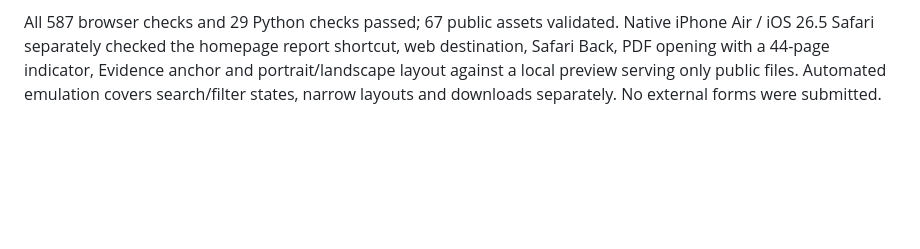
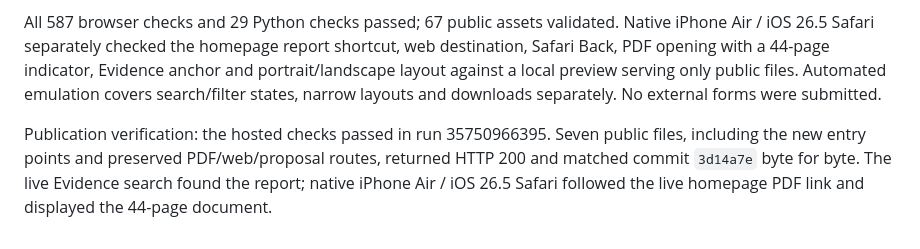
Before and after one commit to ystoneman/kew-riverside-website, a Markdown page: TESTING.md, the part around the change. GitHub-like rendering; blank space fills up the shorter version.

```diff
--- a/TESTING.md
+++ b/TESTING.md
@@ -102,3 +102,5 @@ The Linux CI supporter-label failure exposed smooth scrolling during native vali
 `evidence.spec.js` now starts at the homepage and checks the report's web route and PDF download, all remembered search terms, separate research/source counts, research-only filters, empty/reset states and recovery from incompatible filters on both direct and repeated anchors. `no-javascript.spec.js` follows the homepage and Evidence routes and downloads the PDF with scripting disabled. The original-source integrity checks still require HTML/JSON/CSV agreement for the unchanged 46 records.
 
 All 587 browser checks and 29 Python checks passed; 67 public assets validated. Native iPhone Air / iOS 26.5 Safari separately checked the homepage report shortcut, web destination, Safari Back, PDF opening with a 44-page indicator, Evidence anchor and portrait/landscape layout against a local preview serving only public files. Automated emulation covers search/filter states, narrow layouts and downloads separately. No external forms were submitted.
+
+Publication verification: the hosted checks passed in run 35750966395. Seven public files, including the new entry points and preserved PDF/web/proposal routes, returned HTTP 200 and matched commit `3d14a7e` byte for byte. The live Evidence search found the report; native iPhone Air / iOS 26.5 Safari followed the live homepage PDF link and displayed the 44-page document.
```
Also changed, not shown: CHANGELOG.md (+4 -4 lines).
